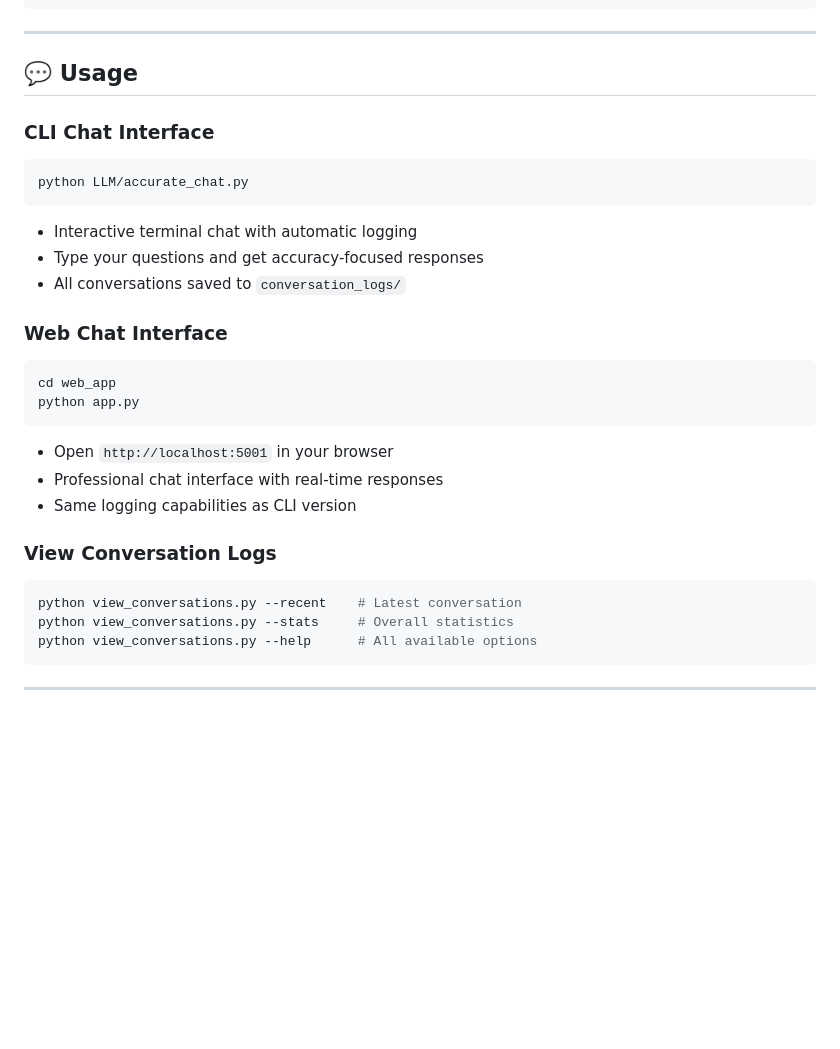
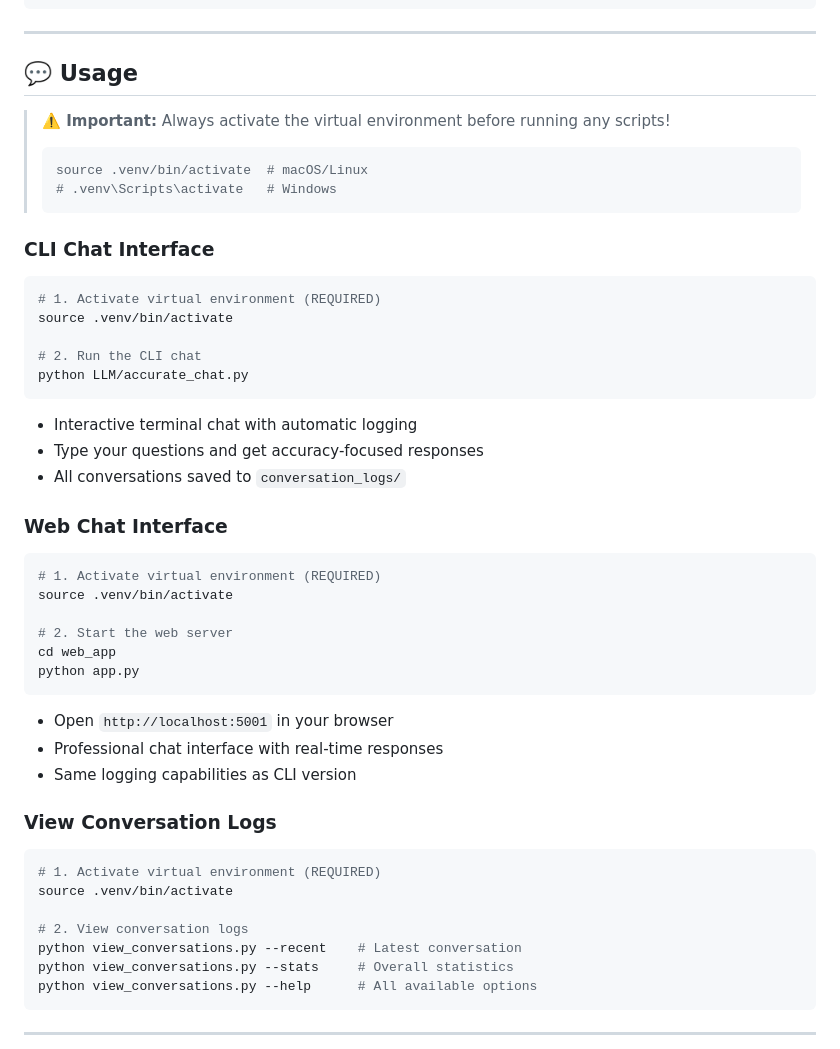
Before and after one commit to whbBBHR/LangChainLanguageNvidia, a Markdown page: README.md, the part around the change printed below. Rendered like a GitHub page; blank space fills up the shorter version.

````diff
--- a/README.md
+++ b/README.md
@@ -75,8 +75,18 @@ NVIDIA_API_KEY=nvapi-your-actual-key-here
 
 ## 💬 **Usage**
 
+> **⚠️ Important:** Always activate the virtual environment before running any scripts!
+> ```bash
+> source .venv/bin/activate  # macOS/Linux
+> # .venv\Scripts\activate   # Windows
+> ```
+
 ### **CLI Chat Interface**
 ```bash
+# 1. Activate virtual environment (REQUIRED)
+source .venv/bin/activate
+
+# 2. Run the CLI chat
 python LLM/accurate_chat.py
 ```
 - Interactive terminal chat with automatic logging
@@ -85,6 +95,10 @@ python LLM/accurate_chat.py
 
 ### **Web Chat Interface**
 ```bash
+# 1. Activate virtual environment (REQUIRED)
+source .venv/bin/activate
+
+# 2. Start the web server
 cd web_app
 python app.py
 ```
@@ -94,6 +108,10 @@ python app.py
 
 ### **View Conversation Logs**
 ```bash
+# 1. Activate virtual environment (REQUIRED)
+source .venv/bin/activate
+
+# 2. View conversation logs
 python view_conversations.py --recent    # Latest conversation
 python view_conversations.py --stats     # Overall statistics
 python view_conversations.py --help      # All available options
````
Also changed, not shown: other parts of README.md (+53 -0 lines).
